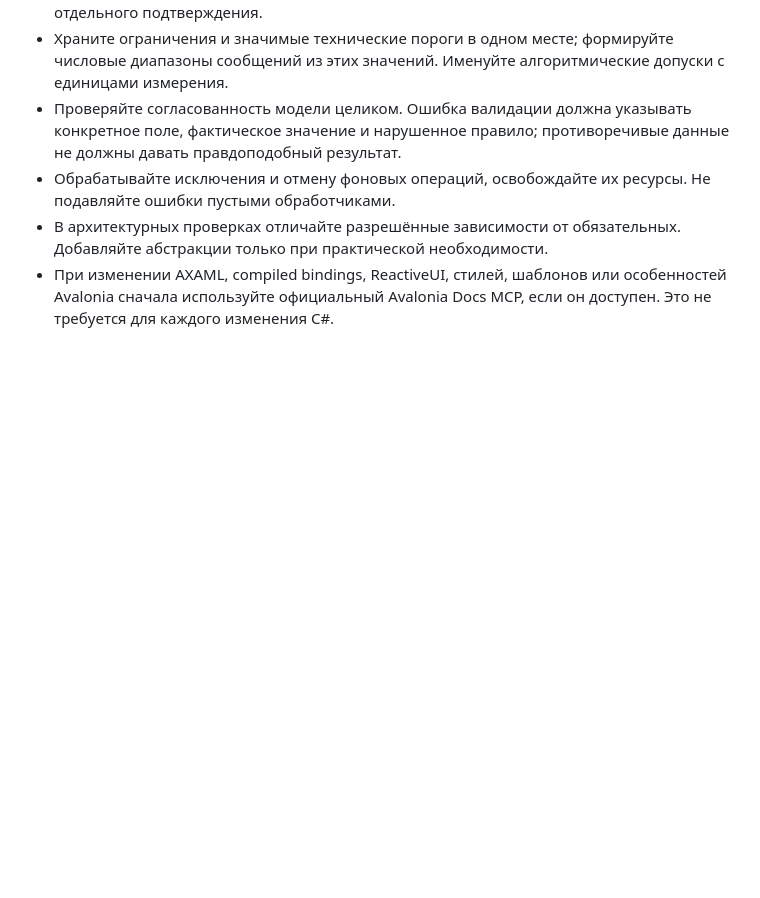
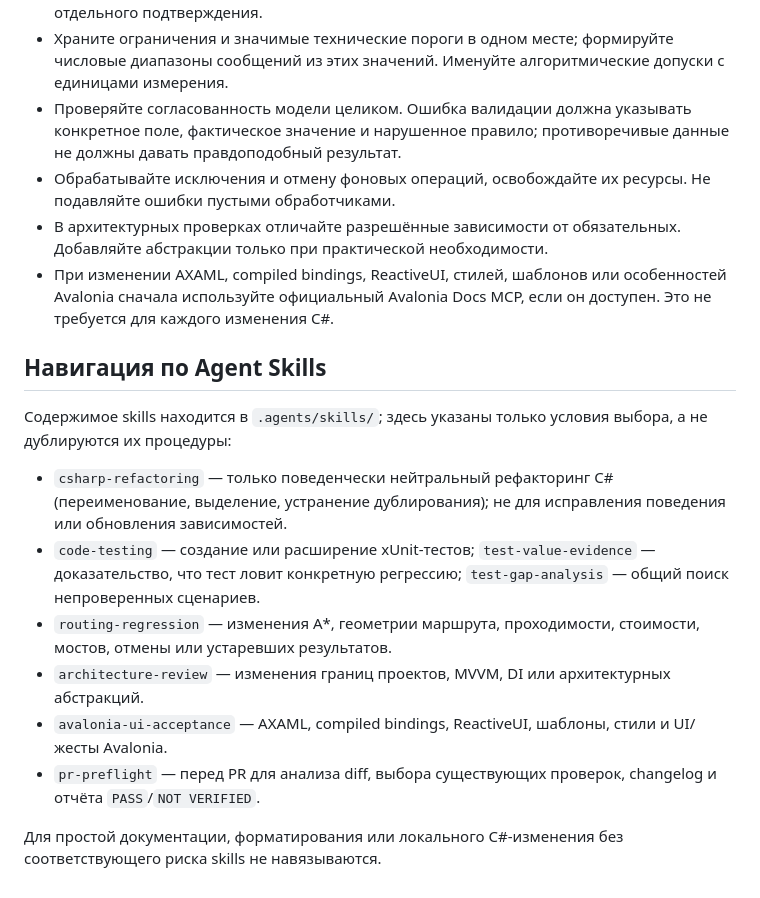
Before and after one commit to Volodya1000/maps, a Markdown page: AGENTS.md, the part around the change. Drawn GitHub-style; blank space fills up the shorter version.

Commit message:
docs(codex): document skill routing

```diff
--- a/AGENTS.md
+++ b/AGENTS.md
@@ -16,3 +16,16 @@
 - Обрабатывайте исключения и отмену фоновых операций, освобождайте их ресурсы. Не подавляйте ошибки пустыми обработчиками.
 - В архитектурных проверках отличайте разрешённые зависимости от обязательных. Добавляйте абстракции только при практической необходимости.
 - При изменении AXAML, compiled bindings, ReactiveUI, стилей, шаблонов или особенностей Avalonia сначала используйте официальный Avalonia Docs MCP, если он доступен. Это не требуется для каждого изменения C#.
+
+## Навигация по Agent Skills
+
+Содержимое skills находится в `.agents/skills/`; здесь указаны только условия выбора, а не дублируются их процедуры:
+
+- `csharp-refactoring` — только поведенчески нейтральный рефакторинг C# (переименование, выделение, устранение дублирования); не для исправления поведения или обновления зависимостей.
+- `code-testing` — создание или расширение xUnit-тестов; `test-value-evidence` — доказательство, что тест ловит конкретную регрессию; `test-gap-analysis` — общий поиск непроверенных сценариев.
+- `routing-regression` — изменения A*, геометрии маршрута, проходимости, стоимости, мостов, отмены или устаревших результатов.
+- `architecture-review` — изменения границ проектов, MVVM, DI или архитектурных абстракций.
+- `avalonia-ui-acceptance` — AXAML, compiled bindings, ReactiveUI, шаблоны, стили и UI/жесты Avalonia.
+- `pr-preflight` — перед PR для анализа diff, выбора существующих проверок, changelog и отчёта `PASS`/`NOT VERIFIED`.
+
+Для простой документации, форматирования или локального C#-изменения без соответствующего риска skills не навязываются.
```
